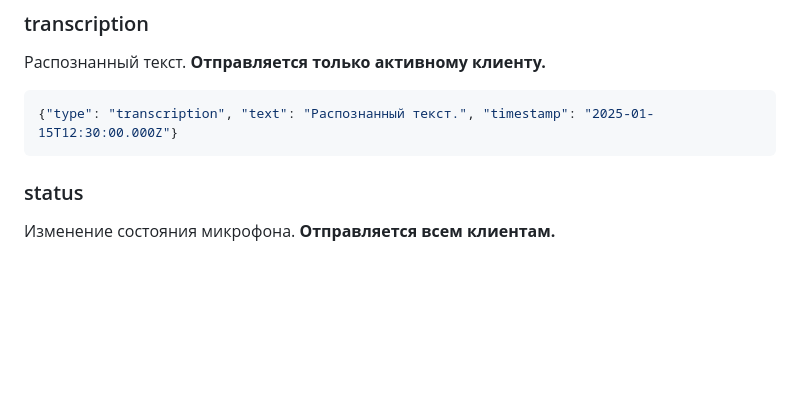
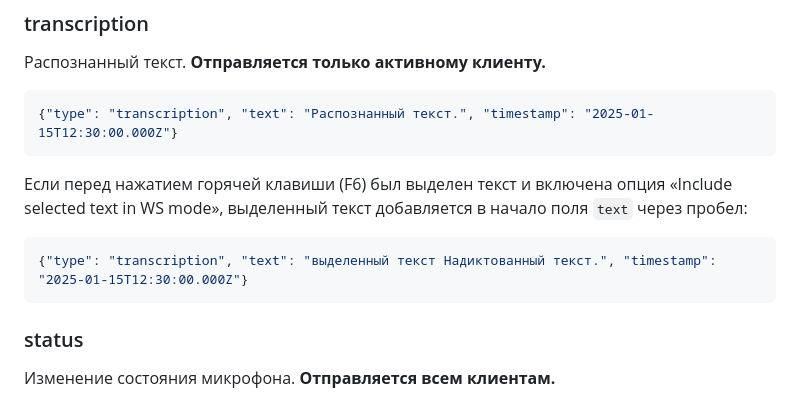
Before and after one commit to ivsergeev/voicer, a Markdown page: docs/websocket-protocol.md, the part around the change. Rendered like a GitHub page; blank space fills up the shorter version.

````diff
--- a/docs/websocket-protocol.md
+++ b/docs/websocket-protocol.md
@@ -50,6 +50,12 @@ Voicer WebSocket-сервер слушает на `ws://0.0.0.0:{port}` (по у
 {"type": "transcription", "text": "Распознанный текст.", "timestamp": "2025-01-15T12:30:00.000Z"}
 ```
 
+Если перед нажатием горячей клавиши (F6) был выделен текст и включена опция «Include selected text in WS mode», выделенный текст добавляется в начало поля `text` через пробел:
+
+```json
+{"type": "transcription", "text": "выделенный текст Надиктованный текст.", "timestamp": "2025-01-15T12:30:00.000Z"}
+```
+
 ### status
 
 Изменение состояния микрофона. **Отправляется всем клиентам.**
````
Also changed, not shown: README.md (+5 -2 lines).
